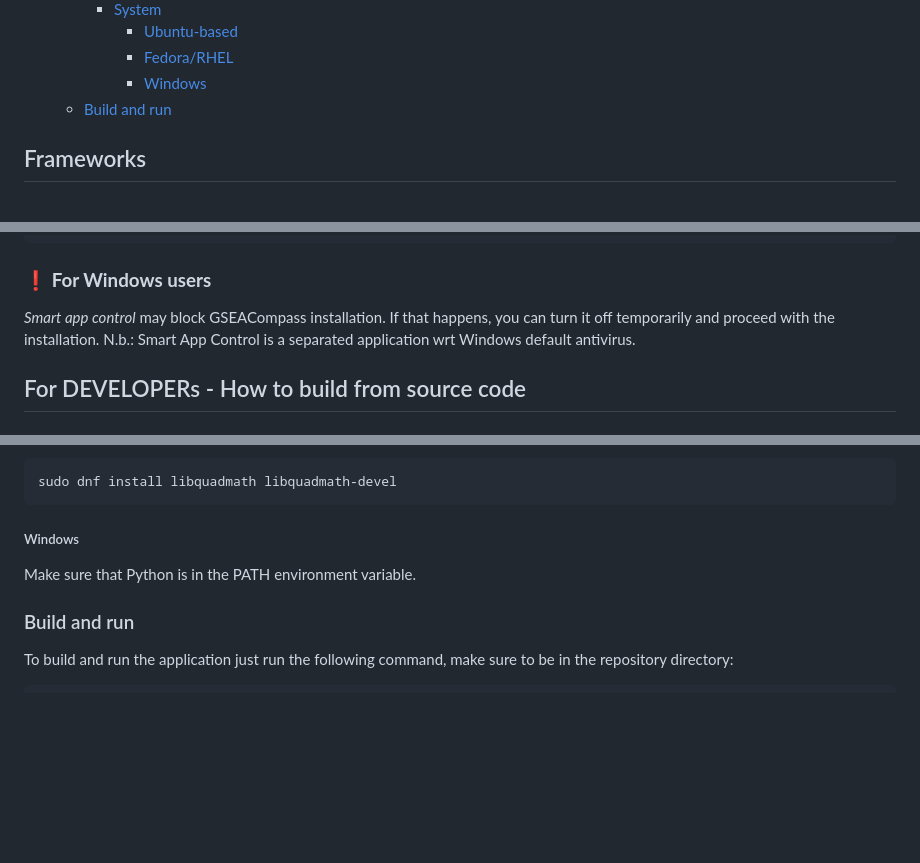
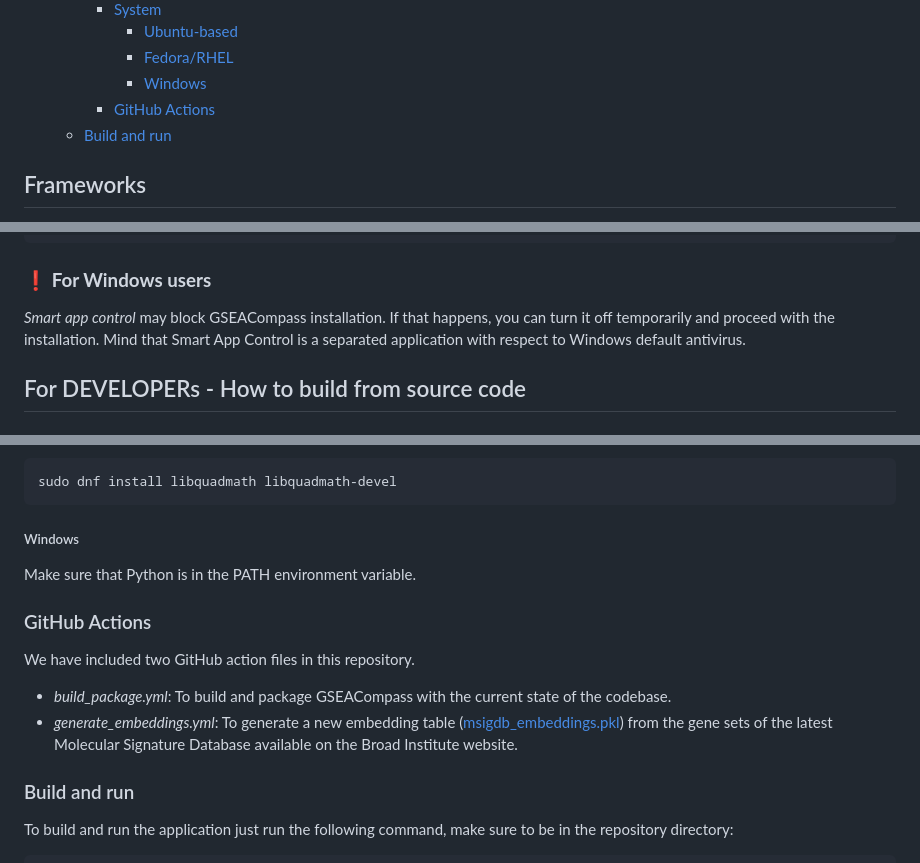
Before and after one commit to DEIB-GECO/GSEACompass, a Markdown page: README.md, 3 parts joined by grey strips. Rendered like a GitHub page; blank space fills up the shorter version.

````diff
--- a/README.md
+++ b/README.md
@@ -22,6 +22,7 @@ If you wish to see how to use GSEACompass on a real use-case, watch the followin
       - [Ubuntu-based](#ubuntu-based)
       - [Fedora/RHEL](#fedorarhel)
       - [Windows](#windows)
+    - [GitHub Actions](#github-actions)
   - [Build and run](#build-and-run)
 
 ## Frameworks
@@ -52,7 +53,8 @@ open "/Applications/gseacompass.app"
 ```
 ### :exclamation: **For Windows users**
 
-*Smart app control* may block GSEACompass installation. If that happens, you can turn it off temporarily and proceed with the installation. N.b.: Smart App Control is a separated application wrt Windows default antivirus.
+*Smart app control* may block GSEACompass installation. If that happens, you can turn it off temporarily and proceed with the installation.
+Mind that Smart App Control is a separated application with respect to Windows default antivirus.
 
 ## For DEVELOPERs - How to build from source code
 
@@ -117,6 +119,11 @@ sudo dnf install libquadmath libquadmath-devel
 
 Make sure that Python is in the PATH environment variable.
 
+### GitHub Actions
+We have included two GitHub action files in this repository.
+- *build_package.yml*: To build and package GSEACompass with the current state of the codebase.
+- *generate_embeddings.yml*: To generate a new embedding table ([msigdb\_embeddings.pkl](https://github.com/DEIB-GECO/GSEACompass/tree/main/misc_resources)) from the gene sets of the latest Molecular Signature Database available on the Broad Institute website.
+
 ### Build and run
 
 To build and run the application just run the following command, make sure to be in the repository directory:
````
